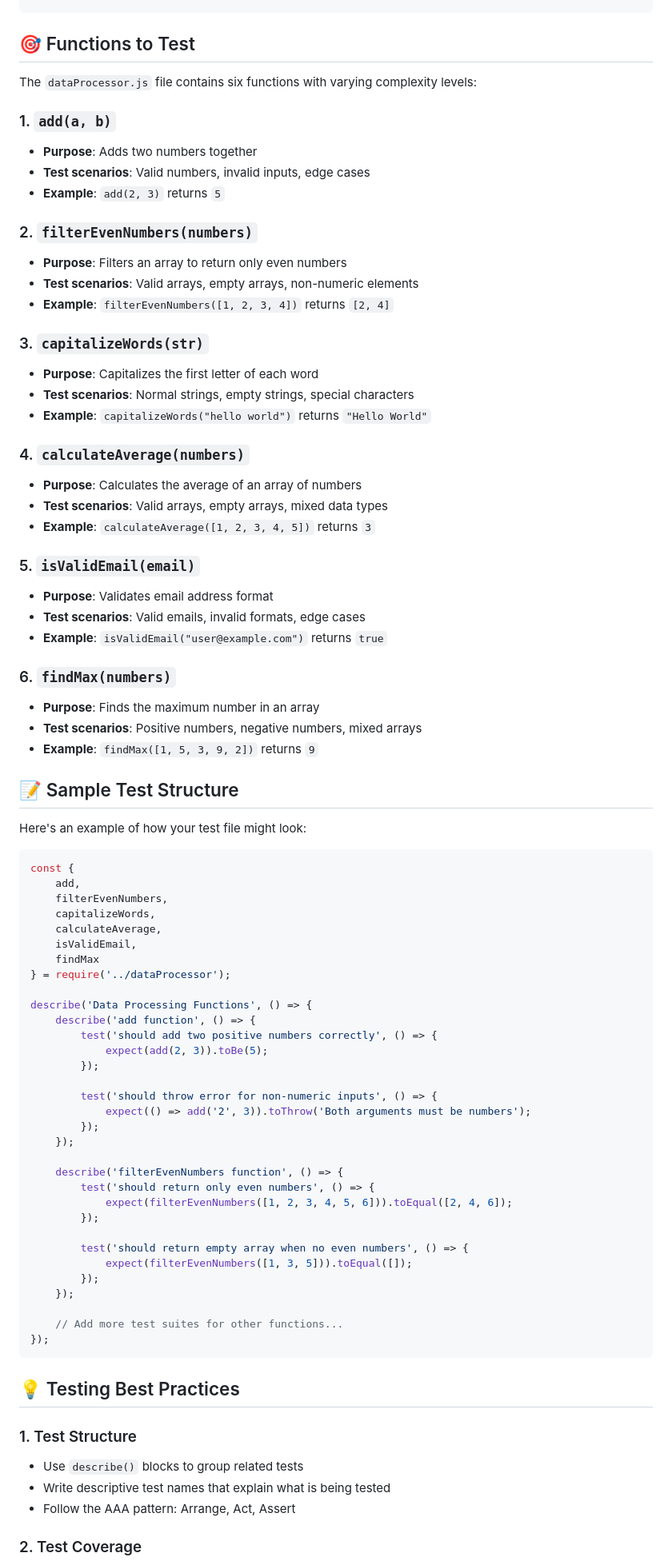
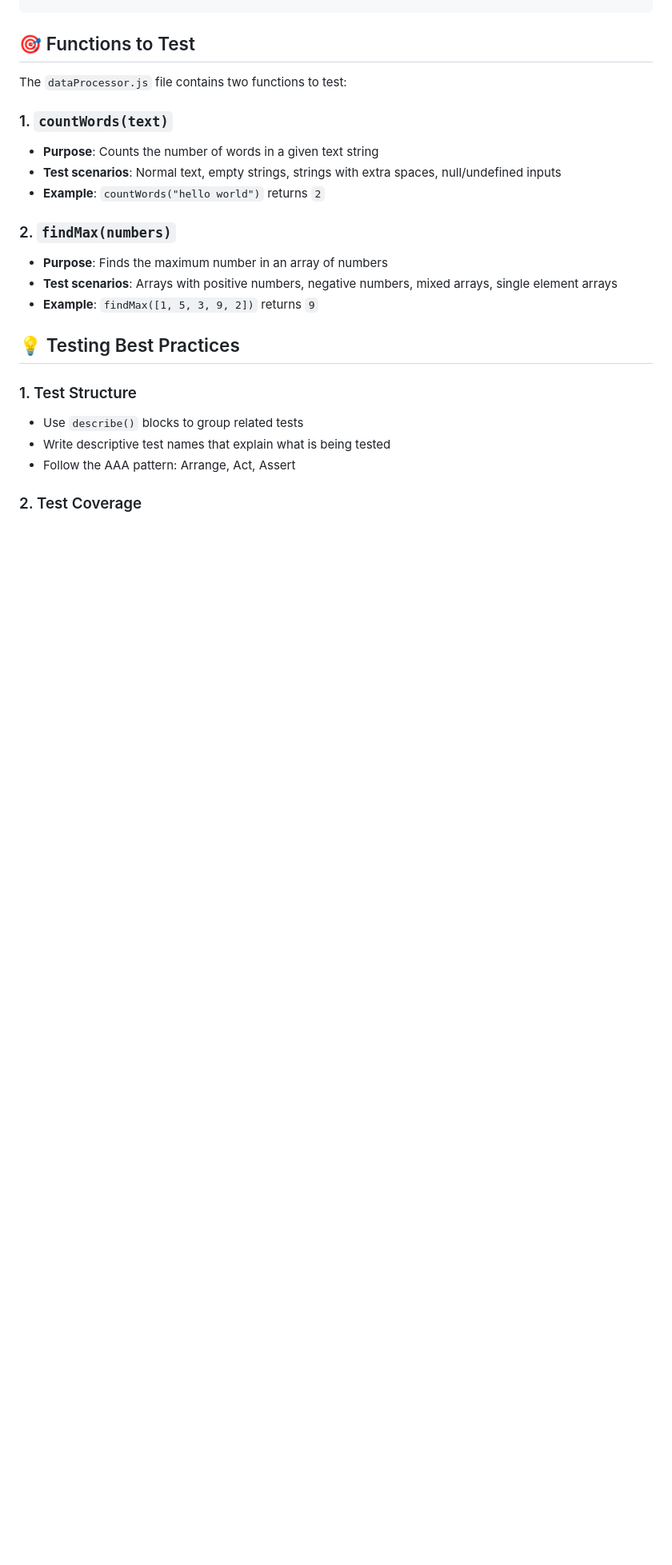
Before and after one commit to gxrciafelipe/COMPSXI-unit-testing-demo, a Markdown page: README.md, the part around the change printed below. Shown: that part at 80% size. Drawn GitHub-style; blank space fills up the shorter version.

Commit message:
reconfigured README

````diff
--- a/README.md
+++ b/README.md
@@ -65,76 +65,19 @@ unit-testing-demo/
 
 ## 🎯 Functions to Test
 
-The `dataProcessor.js` file contains six functions with varying complexity levels:
+The `dataProcessor.js` file contains two functions to test:
 
-### 1. `add(a, b)`
-- **Purpose**: Adds two numbers together
-- **Test scenarios**: Valid numbers, invalid inputs, edge cases
-- **Example**: `add(2, 3)` returns `5`
+### 1. `countWords(text)`
+- **Purpose**: Counts the number of words in a given text string
+- **Test scenarios**: Normal text, empty strings, strings with extra spaces, null/undefined inputs
+- **Example**: `countWords("hello world")` returns `2`
 
-### 2. `filterEvenNumbers(numbers)`
-- **Purpose**: Filters an array to return only even numbers
-- **Test scenarios**: Valid arrays, empty arrays, non-numeric elements
-- **Example**: `filterEvenNumbers([1, 2, 3, 4])` returns `[2, 4]`
-
-### 3. `capitalizeWords(str)`
-- **Purpose**: Capitalizes the first letter of each word
-- **Test scenarios**: Normal strings, empty strings, special characters
-- **Example**: `capitalizeWords("hello world")` returns `"Hello World"`
-
-### 4. `calculateAverage(numbers)`
-- **Purpose**: Calculates the average of an array of numbers
-- **Test scenarios**: Valid arrays, empty arrays, mixed data types
-- **Example**: `calculateAverage([1, 2, 3, 4, 5])` returns `3`
-
-### 5. `isValidEmail(email)`
-- **Purpose**: Validates email address format
-- **Test scenarios**: Valid emails, invalid formats, edge cases
-- **Example**: `isValidEmail("user@example.com")` returns `true`
-
-### 6. `findMax(numbers)`
-- **Purpose**: Finds the maximum number in an array
-- **Test scenarios**: Positive numbers, negative numbers, mixed arrays
+### 2. `findMax(numbers)`
+- **Purpose**: Finds the maximum number in an array of numbers
+- **Test scenarios**: Arrays with positive numbers, negative numbers, mixed arrays, single element arrays
 - **Example**: `findMax([1, 5, 3, 9, 2])` returns `9`
 
-## 📝 Sample Test Structure
 
-Here's an example of how your test file might look:
-
-```javascript
-const {
-    add,
-    filterEvenNumbers,
-    capitalizeWords,
-    calculateAverage,
-    isValidEmail,
-    findMax
-} = require('../dataProcessor');
-
-describe('Data Processing Functions', () => {
-    describe('add function', () => {
-        test('should add two positive numbers correctly', () => {
-            expect(add(2, 3)).toBe(5);
-        });
-
-        test('should throw error for non-numeric inputs', () => {
-            expect(() => add('2', 3)).toThrow('Both arguments must be numbers');
-        });
-    });
-
-    describe('filterEvenNumbers function', () => {
-        test('should return only even numbers', () => {
-            expect(filterEvenNumbers([1, 2, 3, 4, 5, 6])).toEqual([2, 4, 6]);
-        });
-
-        test('should return empty array when no even numbers', () => {
-            expect(filterEvenNumbers([1, 3, 5])).toEqual([]);
-        });
-    });
-
-    // Add more test suites for other functions...
-});
-```
 
 ## 💡 Testing Best Practices
 
````
Also changed, not shown: other parts of README.md (+0 -41 lines).
